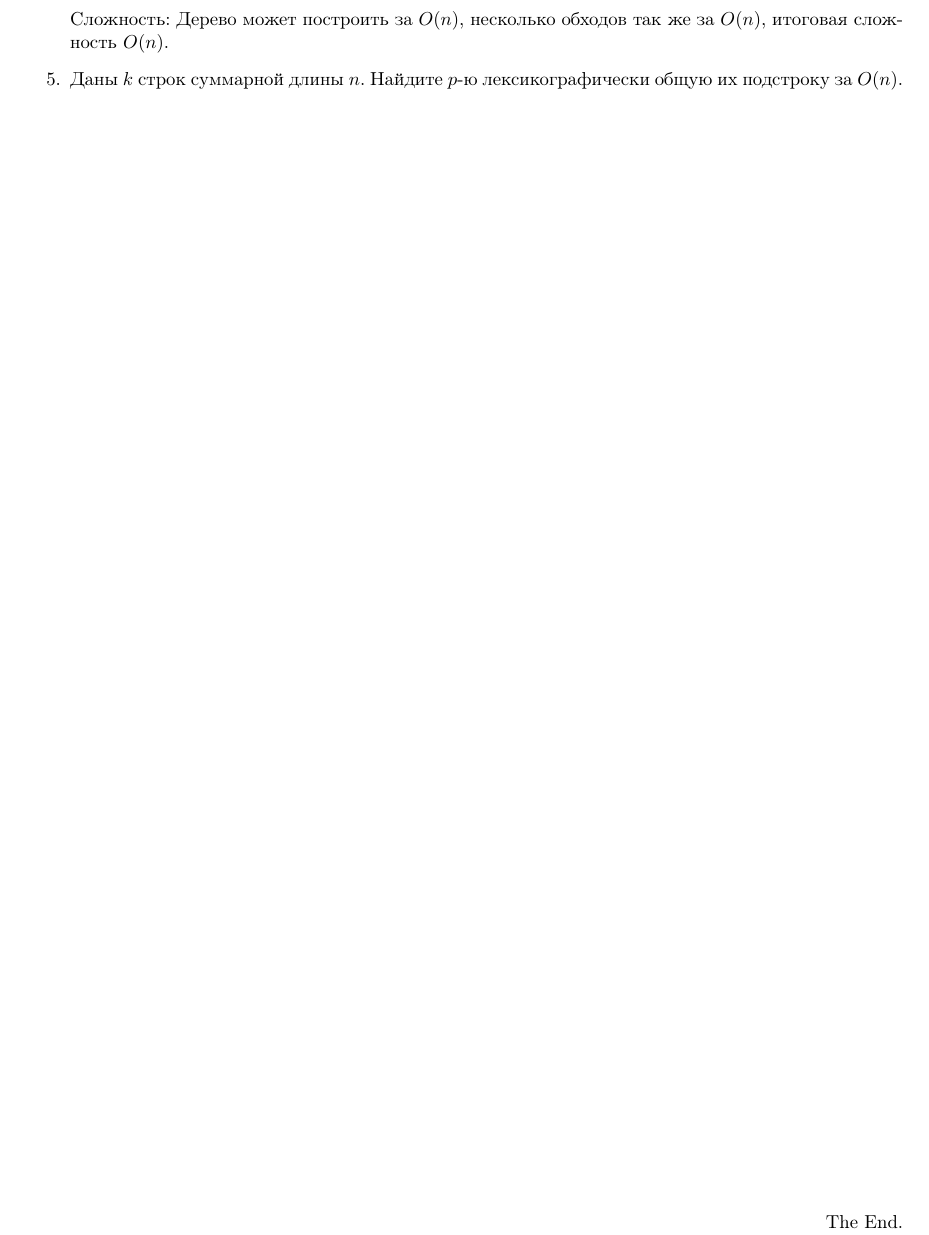
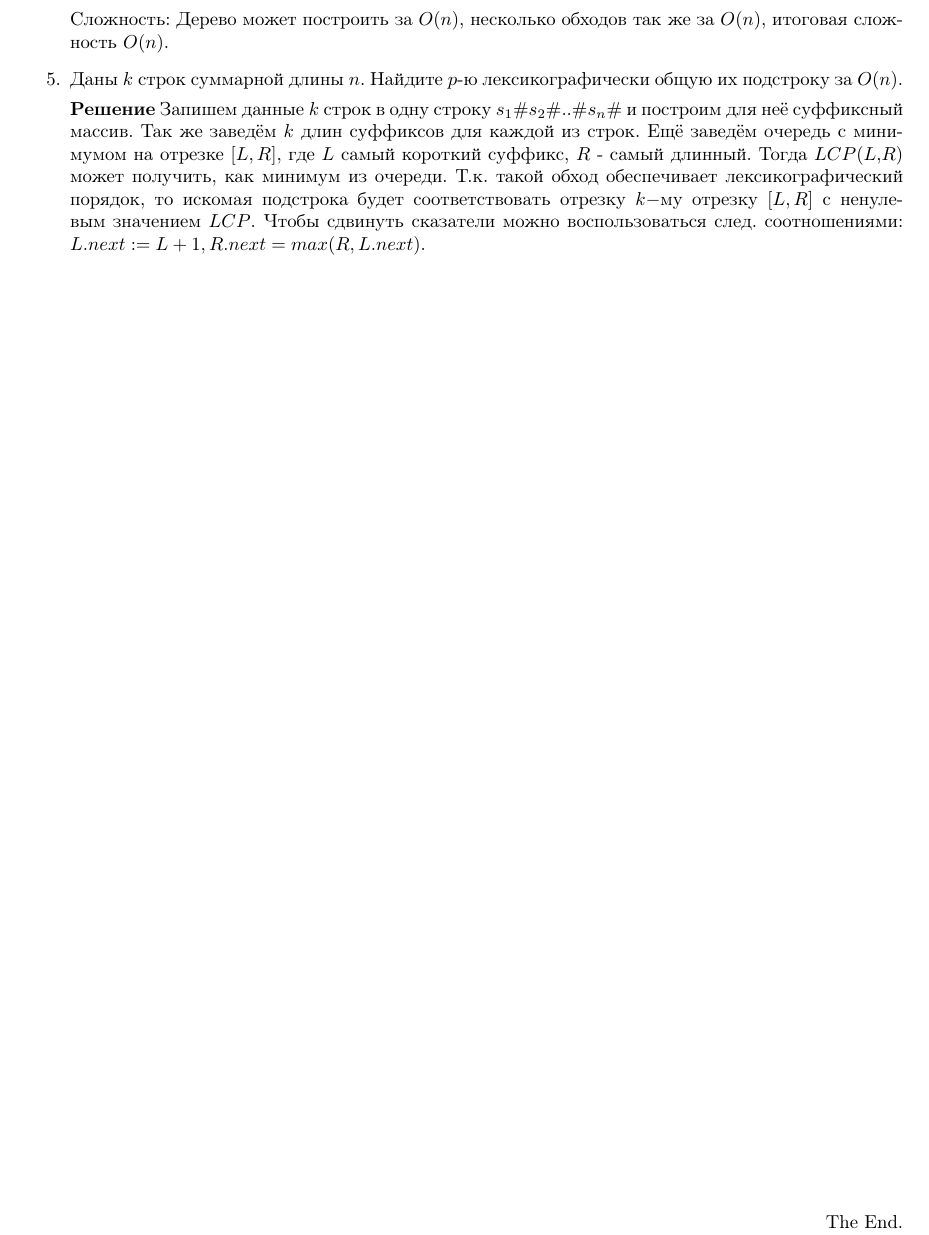
Before and after one commit to bibaev/algo-spring, a LaTeX document (ha/Report.tex, which reads ha/ha/ha13.tex): part of page 2 of 2, cut so that both start at the same text. Compiled offline with pdfLaTeX.

Commit message:
Add solution for task 5.

```diff
--- a/ha/ha/ha13.tex
+++ b/ha/ha/ha13.tex
@@ -58,4 +58,11 @@
 	Сложность: Дерево может построить за $O(n)$, несколько обходов так же за $O(n)$, итоговая сложность $O(n)$.
 
 	\item[5.] Даны $k$ строк суммарной длины $n$. Найдите $p$-ю лексикографически общую их подстроку за $O(n)$.
+
+	\textbf{Решение} Запишем данные $k$ строк в одну строку $s_1\#s_2\#..\#s_n\#$ и построим для неё суффиксный
+	массив. Так же заведём $k$ длин суффиксов для каждой из строк.  Ещё заведём очередь с минимумом на отрезке
+	$[L, R]$, где $L$ самый короткий суффикс, $R$ - самый длинный. Тогда $LCP(L,R)$ может получить, как минимум
+	из очереди. Т.к. такой обход обеспечивает лексикографический порядок, то искомая подстрока будет
+	соответствовать отрезку $k-$му отрезку $[L, R]$ с ненулевым значением $LCP$. Чтобы сдвинуть сказатели можно
+	воспользоваться след. соотношениями: $L.next := L + 1, R.next = max(R, L.next)$.
 \end{enumerate}
```
